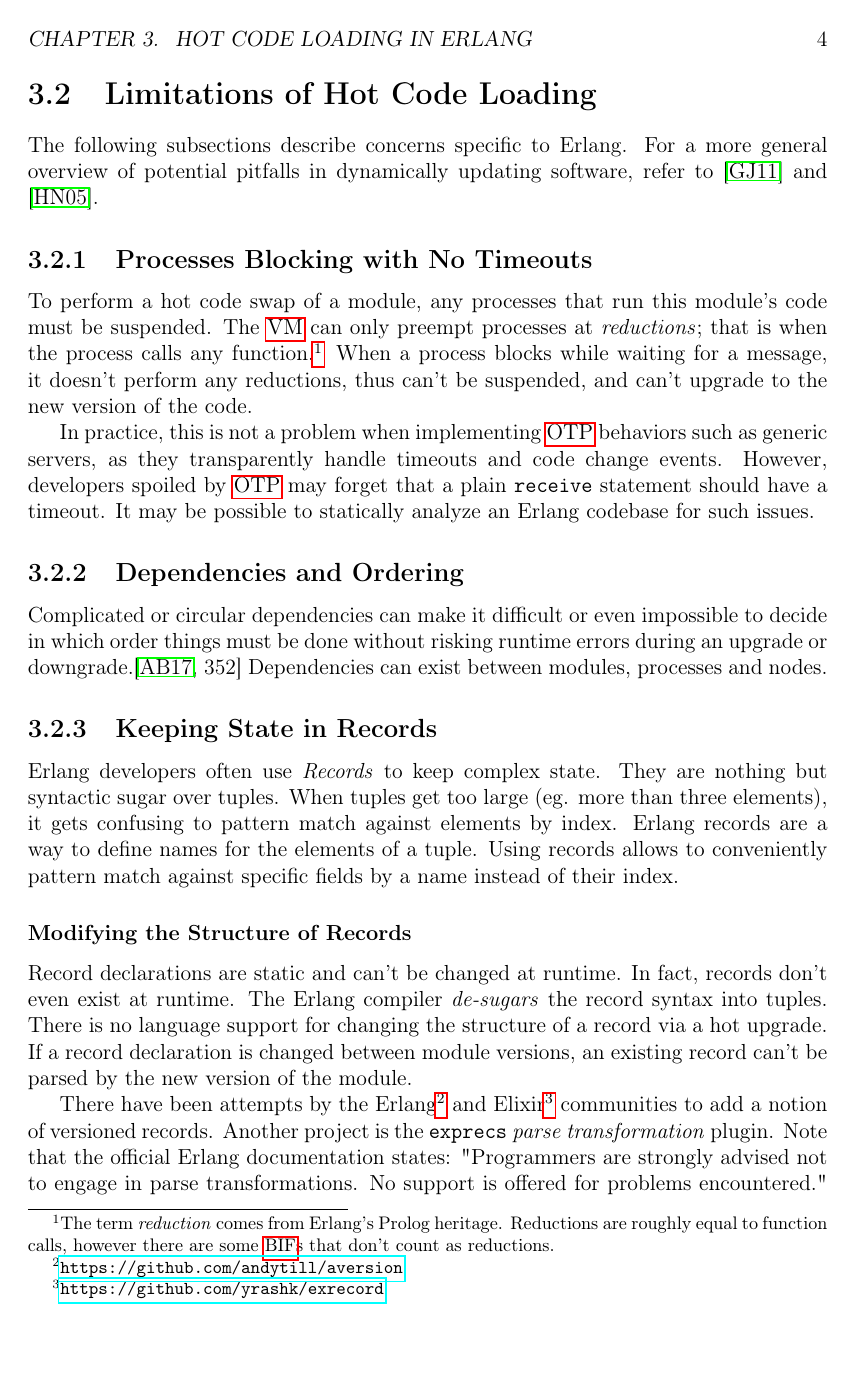
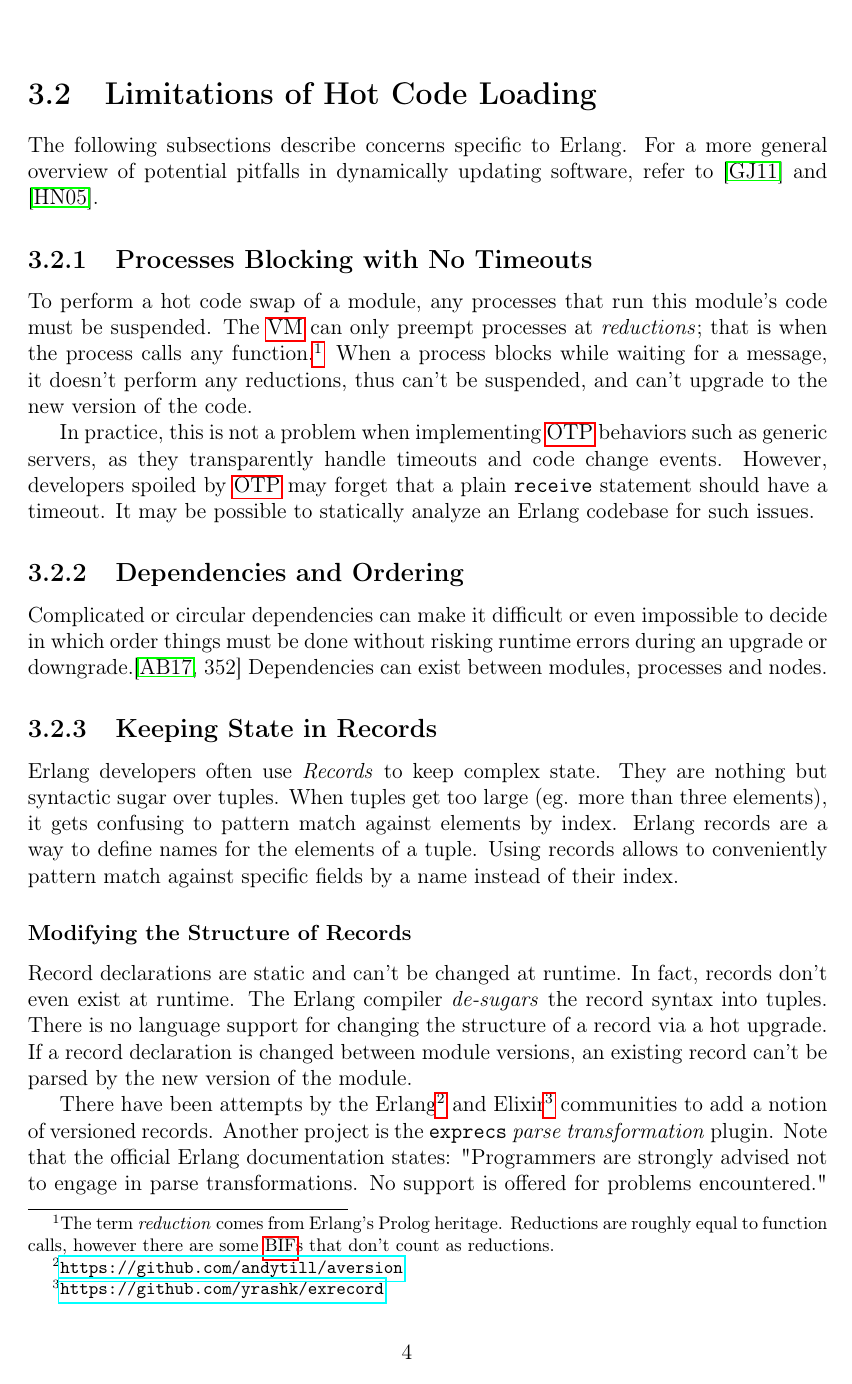
Before and after one commit to albertzak/bachelor-thesis, a LaTeX thesis (thesis.tex): page 7 of 19. Compiled offline with pdfLaTeX.

Commit message:
Fix page numbers

```diff
--- a/thesis.tex
+++ b/thesis.tex
@@ -12,7 +12,12 @@
 \usepackage[usenames,dvipsnames,svgnames,table]{xcolor}
 \usepackage[singlespacing]{setspace}
 \usepackage[acronym,nopostdot,style=super,nonumberlist,nogroupskip]{glossaries}
+\usepackage{fancyhdr}
 
+\pagestyle{fancy}
+\fancyhf{}
+\cfoot{\thepage}
+\renewcommand{\headrulewidth}{0pt}
 
 \makeglossaries{}
 \input{glossary}
```
Also changed, not shown: thesis.tex (2 more changed lines).
